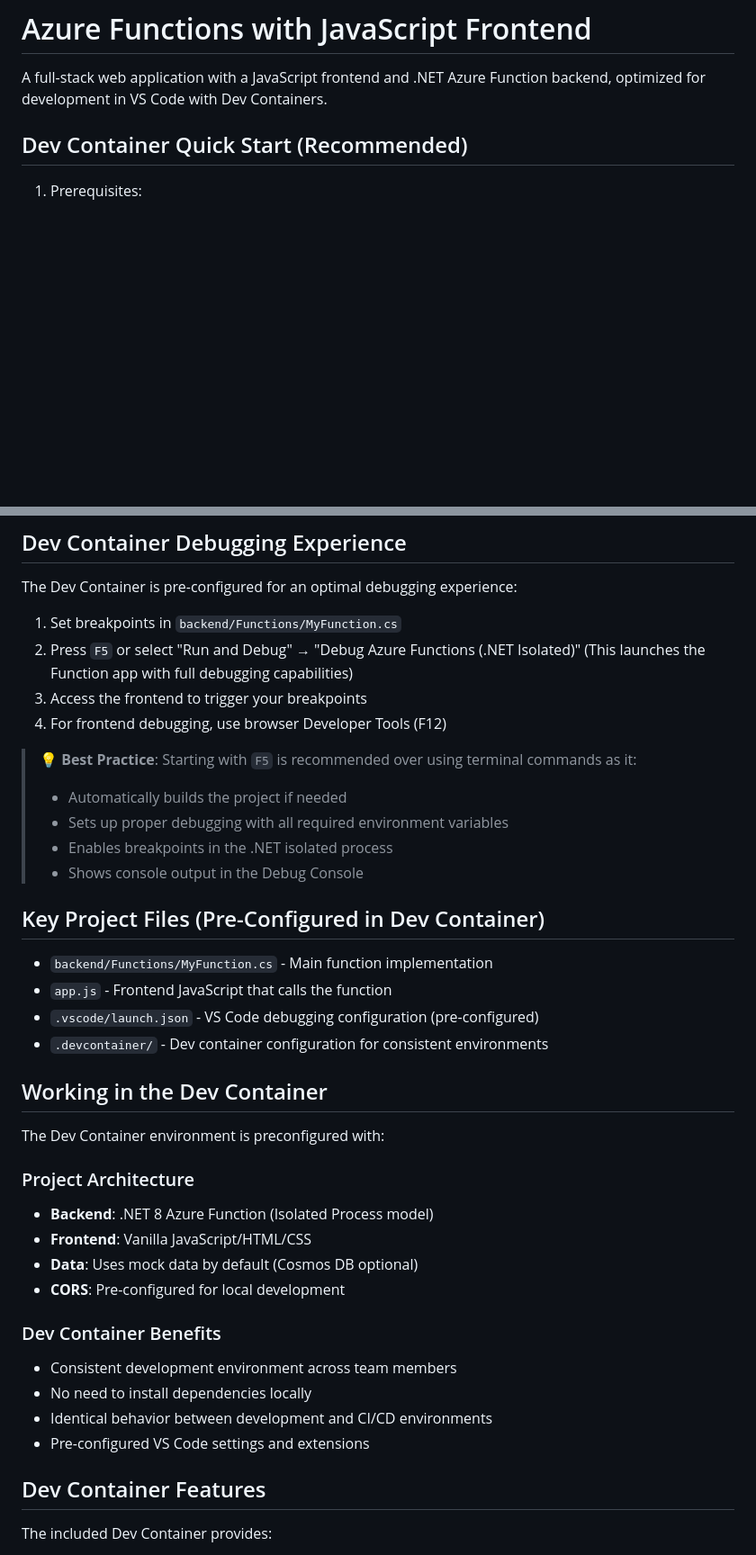
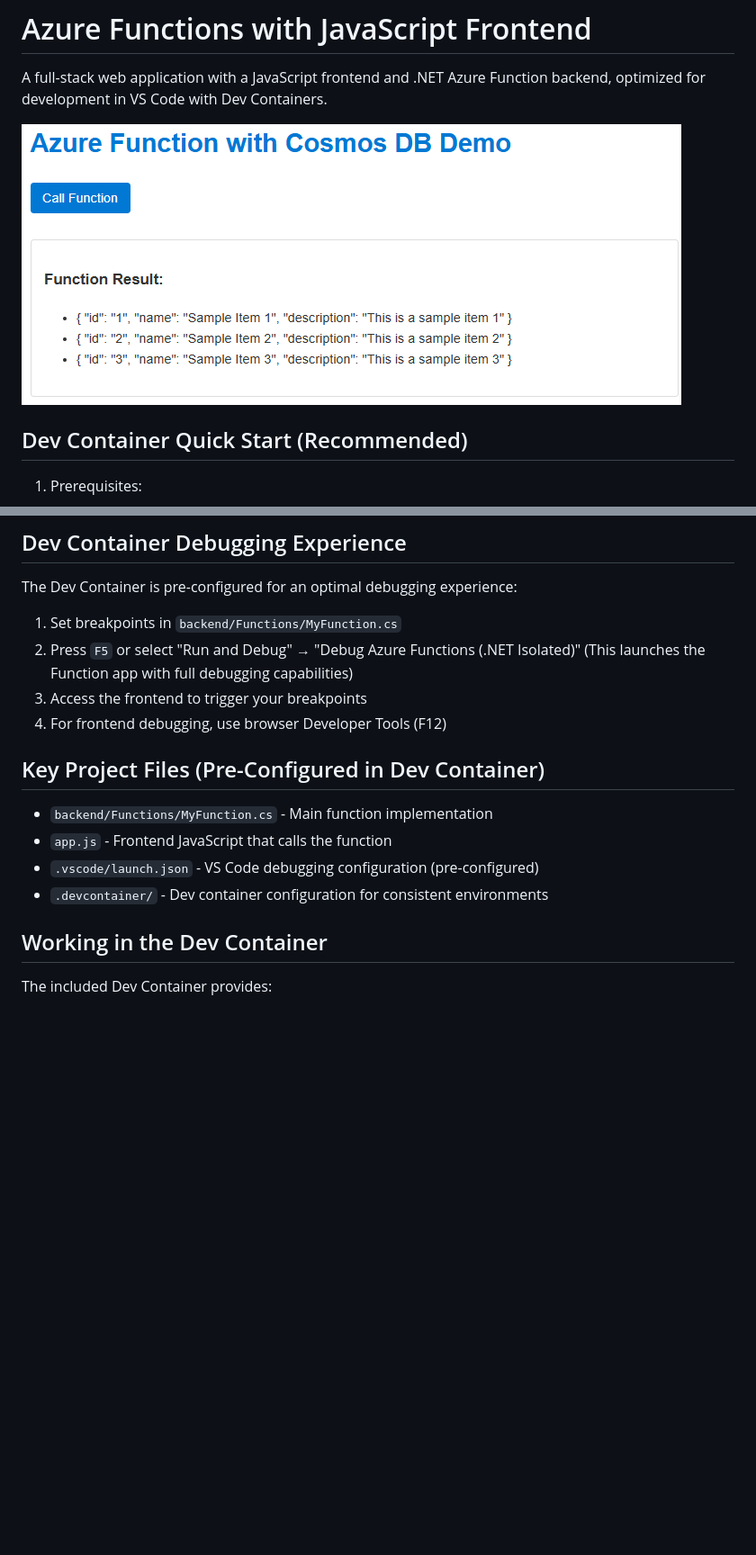
Before and after one commit to dneimke/az-function-app, a Markdown page: README.md, 2 parts joined by grey strips. Shown: that part at 90% size. Rendered like a GitHub page; pictures changed too: front-end.png (added); blank space fills up the shorter version.

Commit message:
Updated README for conciseness

```diff
--- a/README.md
+++ b/README.md
@@ -1,6 +1,8 @@
 # Azure Functions with JavaScript Frontend
 
 A full-stack web application with a JavaScript frontend and .NET Azure Function backend, optimized for development in VS Code with Dev Containers.
+
+![Frontend Screenshot](front-end.png)
 
 ## Dev Container Quick Start (Recommended)
 
@@ -39,11 +41,6 @@ The Dev Container is pre-configured for an optimal debugging experience:
 3. Access the frontend to trigger your breakpoints
 4. For frontend debugging, use browser Developer Tools (F12)
 
-> 💡 **Best Practice**: Starting with `F5` is recommended over using terminal commands as it:
-> - Automatically builds the project if needed
-> - Sets up proper debugging with all required environment variables
-> - Enables breakpoints in the .NET isolated process
-> - Shows console output in the Debug Console
 
 ## Key Project Files (Pre-Configured in Dev Container)
 
@@ -53,22 +50,6 @@ The Dev Container is pre-configured for an optimal debugging experience:
 - `.devcontainer/` - Dev container configuration for consistent environments
 
 ## Working in the Dev Container
-
-The Dev Container environment is preconfigured with:
-
-### Project Architecture
-- **Backend**: .NET 8 Azure Function (Isolated Process model)
-- **Frontend**: Vanilla JavaScript/HTML/CSS
-- **Data**: Uses mock data by default (Cosmos DB optional)
-- **CORS**: Pre-configured for local development
-
-### Dev Container Benefits
-- Consistent development environment across team members
-- No need to install dependencies locally
-- Identical behavior between development and CI/CD environments
-- Pre-configured VS Code settings and extensions
-
-## Dev Container Features
 
 The included Dev Container provides:
 
```
Also changed, not shown: other parts of README.md (+0 -22 lines).
